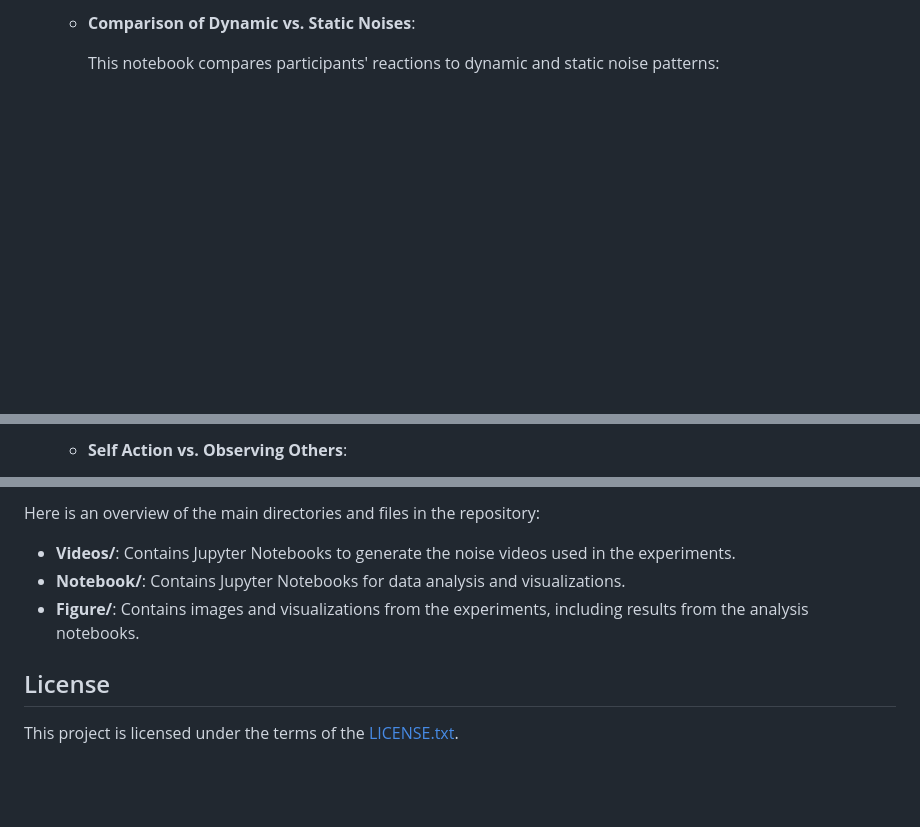
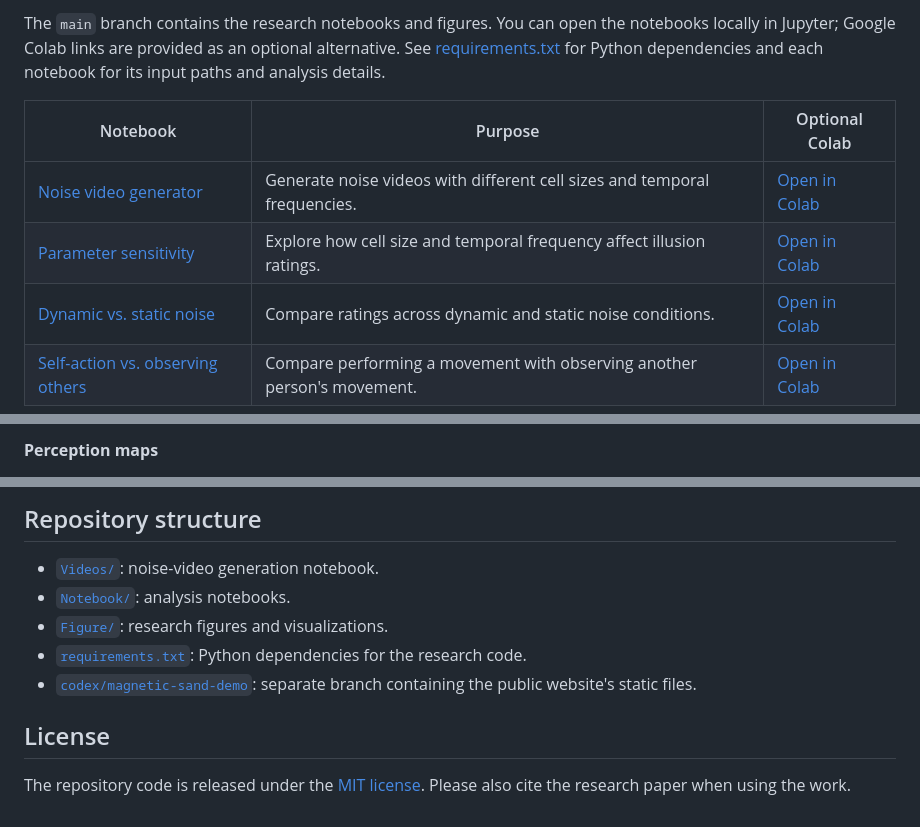
Before and after one commit to cantonsir/Magnetic-Sand-Illusions, a Markdown page: README.md, 3 parts joined by grey strips. Drawn GitHub-style; blank space fills up the shorter version.

```diff
--- a/README.md
+++ b/README.md
@@ -48,5 +68,10 @@ This repository provides Jupyter Notebooks and Python scripts to generate noise
 
-   - **Comparison of Dynamic vs. Static Noises**:
+The `main` branch contains the research notebooks and figures. You can open the notebooks locally in Jupyter; Google Colab links are provided as an optional alternative. See [requirements.txt](requirements.txt) for Python dependencies and each notebook for its input paths and analysis details.
 
-     This notebook compares participants' reactions to dynamic and static noise patterns:
+| Notebook | Purpose | Optional Colab |
+| --- | --- | --- |
+| [Noise video generator](Videos/Magnetic_sand_illusion.ipynb) | Generate noise videos with different cell sizes and temporal frequencies. | [Open in Colab](https://colab.research.google.com/github/cantonsir/Magnetic-Sand-Illusions/blob/main/Videos/Magnetic_sand_illusion.ipynb) |
+| [Parameter sensitivity](Notebook/01_Parameter_Space.ipynb) | Explore how cell size and temporal frequency affect illusion ratings. | [Open in Colab](https://colab.research.google.com/github/cantonsir/Magnetic-Sand-Illusions/blob/main/Notebook/01_Parameter_Space.ipynb) |
+| [Dynamic vs. static noise](Notebook/02_Statics_vs_Dynamics.ipynb) | Compare ratings across dynamic and static noise conditions. | [Open in Colab](https://colab.research.google.com/github/cantonsir/Magnetic-Sand-Illusions/blob/main/Notebook/02_Statics_vs_Dynamics.ipynb) |
+| [Self-action vs. observing others](Notebook/03_Self_vs_Other.ipynb) | Compare performing a movement with observing another person's movement. | [Open in Colab](https://colab.research.google.com/github/cantonsir/Magnetic-Sand-Illusions/blob/main/Notebook/03_Self_vs_Other.ipynb) |
 
@@ -58,3 +83,3 @@ This repository provides Jupyter Notebooks and Python scripts to generate noise
 
-   - **Self Action vs. Observing Others**:
+**Perception maps**
 
@@ -77,11 +99,12 @@ All experimental data, data preprocessing, and visualizations are included in th
 
-Here is an overview of the main directories and files in the repository:
+## Repository structure
 
-- **Videos/**: Contains Jupyter Notebooks to generate the noise videos used in the experiments.
-- **Notebook/**: Contains Jupyter Notebooks for data analysis and visualizations.
-- **Figure/**: Contains images and visualizations from the experiments, including results from the analysis notebooks.
-
+- [`Videos/`](Videos/): noise-video generation notebook.
+- [`Notebook/`](Notebook/): analysis notebooks.
+- [`Figure/`](Figure/): research figures and visualizations.
+- [`requirements.txt`](requirements.txt): Python dependencies for the research code.
+- [`codex/magnetic-sand-demo`](https://github.com/cantonsir/Magnetic-Sand-Illusions/tree/codex/magnetic-sand-demo): separate branch containing the public website's static files.
 
 ## License
 
-This project is licensed under the terms of the [LICENSE.txt](LICENSE.txt).
+The repository code is released under the [MIT license](LICENSE.txt). Please also cite the research paper when using the work.
```
Also changed, not shown: other parts of README.md (+56 -39 lines).
